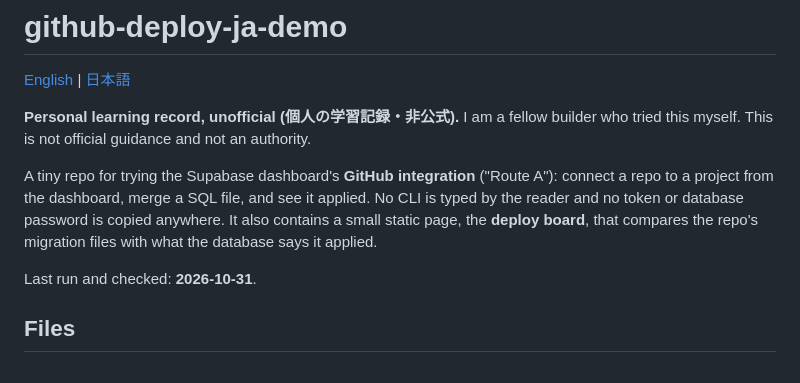
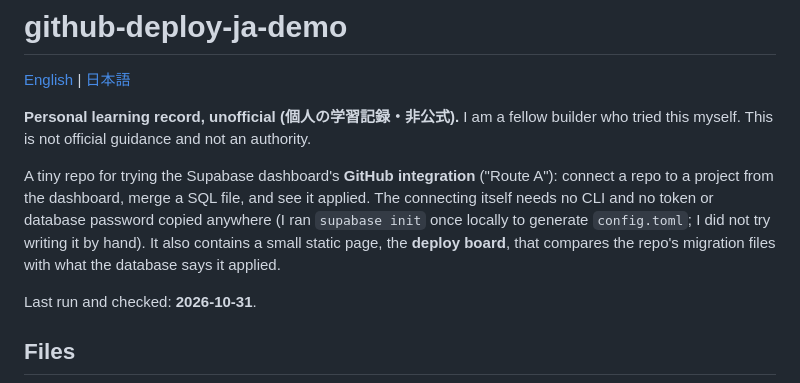
Before and after one commit to tomozilla/github-deploy-ja-demo, a Markdown page: README.md, the part around the change. Rendered like a GitHub page.

```diff
--- a/README.md
+++ b/README.md
@@ -4,7 +4,7 @@
 
 **Personal learning record, unofficial (個人の学習記録・非公式).** I am a fellow builder who tried this myself. This is not official guidance and not an authority.
 
-A tiny repo for trying the Supabase dashboard's **GitHub integration** ("Route A"): connect a repo to a project from the dashboard, merge a SQL file, and see it applied. No CLI is typed by the reader and no token or database password is copied anywhere. It also contains a small static page, the **deploy board**, that compares the repo's migration files with what the database says it applied.
+A tiny repo for trying the Supabase dashboard's **GitHub integration** ("Route A"): connect a repo to a project from the dashboard, merge a SQL file, and see it applied. The connecting itself needs no CLI and no token or database password copied anywhere (I ran `supabase init` once locally to generate `config.toml`; I did not try writing it by hand). It also contains a small static page, the **deploy board**, that compares the repo's migration files with what the database says it applied.
 
 Last run and checked: **2026-10-31**.
 
```
Also changed, not shown: README.ja.md (+1 -1 lines).
